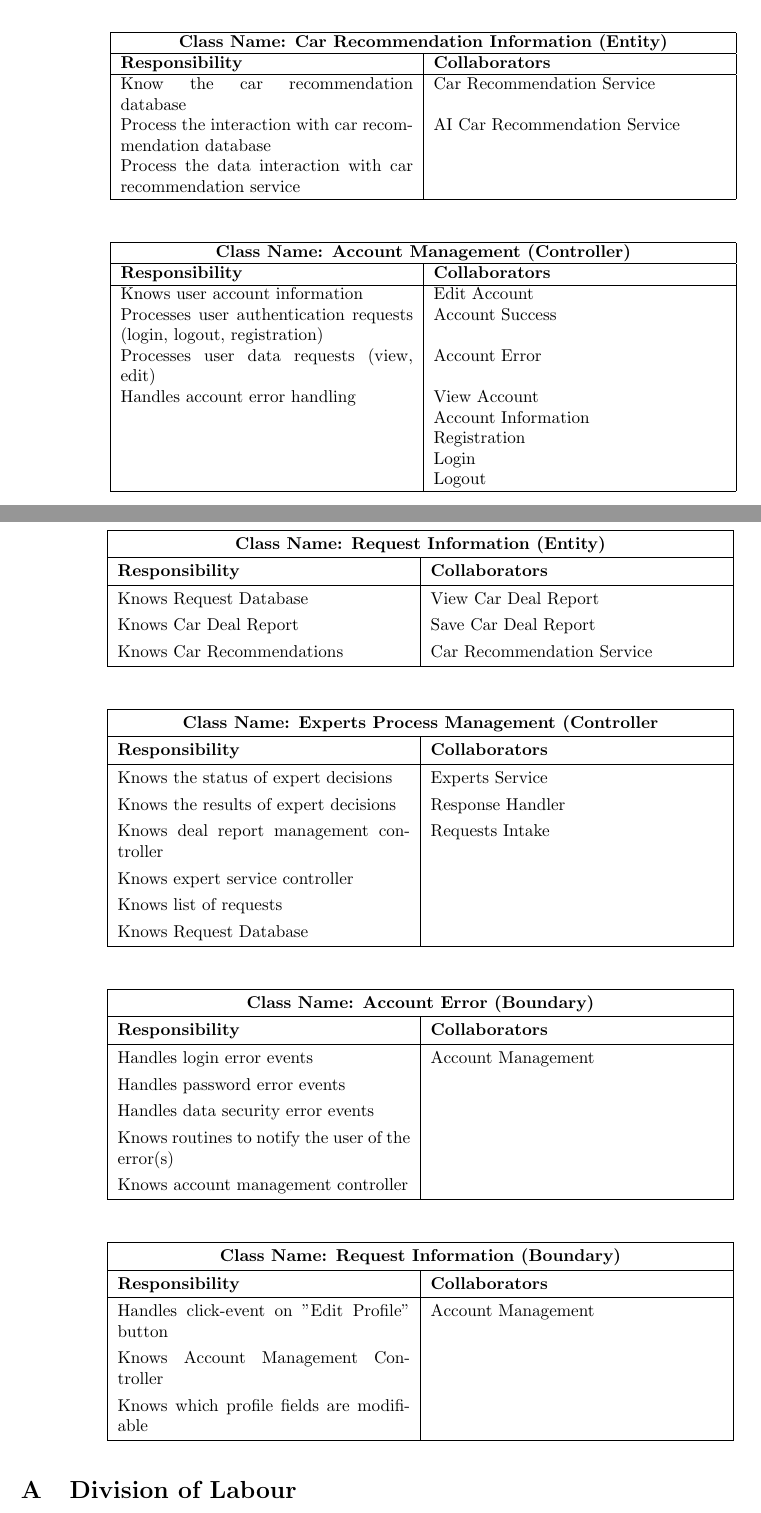
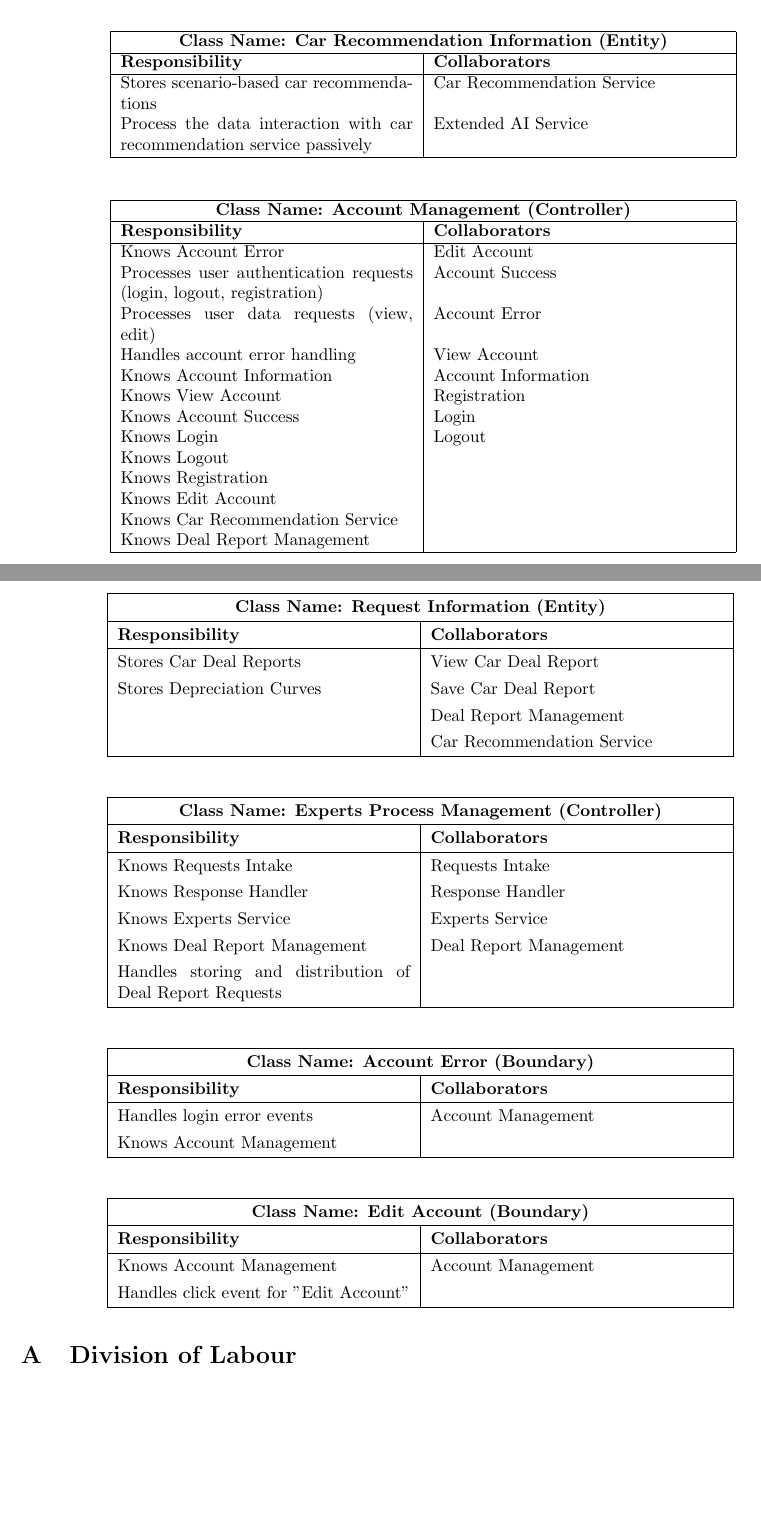
Before and after one commit to AhsanM71/SFWRENG-3A04-D1, a LaTeX document (D2/main.tex): two parts of pages 9 and 11 of 14, joined at a grey line, cut so that both start at the same text, the shorter picture padded with empty space. Compiled offline with pdfLaTeX.

Commit message:
updates to main.tex after review on 3/7/25

```diff
--- a/D2/main.tex
+++ b/D2/main.tex
@@ -458,9 +448,8 @@ This section should contain all of your CRC cards.
             \hline
             \textbf{Responsibility} & \textbf{Collaborators} \\
             \hline
-            Know the car recommendation database & Car Recommendation Service \\
-            Process the interaction with car recommendation database & AI Car Recommendation Service \\
-            Process the data interaction with car recommendation service & \\
+            Stores scenario-based car recommendations & Car Recommendation Service \\
+            Process the data interaction with car recommendation service passively & Extended AI Service\\
             \hline
             \end{tabular}
         \end{table}
@@ -472,14 +461,19 @@ This section should contain all of your CRC cards.
             \hline
             \textbf{Responsibility} & \textbf{Collaborators} \\
             \hline
-            Knows user account information & Edit Account\\
+            Knows Account Error & Edit Account\\
             Processes user authentication requests (login, logout, registration) & Account Success\\
             Processes user data requests (view, edit) & Account Error\\
             Handles account error handling & View Account\\
-            & Account Information \\
-            & Registration\\
-            & Login\\
-            & Logout\\
+            Knows Account Information & Account Information \\
+            Knows View Account & Registration\\
+            Knows Account Success & Login\\
+            Knows Login & Logout\\
+            Knows Logout & \\
+            Knows Registration & \\
+            Knows Edit Account & \\
+            Knows Car Recommendation Service & \\
+            Knows Deal Report Management & \\
             \hline
             \end{tabular}
         \end{table}
@@ -584,9 +579,10 @@ This section should contain all of your CRC cards.
         \hline
         \textbf{Responsibility} & \textbf{Collaborators} \\
         \hline
-        Knows Request Database & View Car Deal Report \\
-        Knows Car Deal Report & Save Car Deal Report \\
-        Knows Car Recommendations & Car Recommendation Service \\
+        Stores Car Deal Reports & View Car Deal Report \\
+        Stores Depreciation Curves & Save Car Deal Report \\
+         & Deal Report Management \\
+         & Car Recommendation Service \\
         \hline
         \end{tabular}
         \label{tab:crc_card}
@@ -597,16 +593,15 @@ This section should contain all of your CRC cards.
         \renewcommand{\arraystretch}{1.3} % Increases row height for better readability
         \begin{tabular}{|p{6cm}|p{6cm}|}
         \hline
-        \multicolumn{2}{|c|}{\textbf{Class Name: Experts Process Management (Controller}} \\
+        \multicolumn{2}{|c|}{\textbf{Class Name: Experts Process Management (Controller)}} \\
         \hline
         \textbf{Responsibility} & \textbf{Collaborators} \\
         \hline
-        Knows the status of expert decisions & Experts Service \\
-        Knows the results of expert decisions & Response Handler \\
-        Knows deal report management controller & Requests Intake \\
-        Knows expert service controller & \\
-        Knows list of requests& \\
-        Knows Request Database & \\
+        Knows Requests Intake & Requests Intake \\
+        Knows Response Handler & Response Handler \\
+        Knows Experts Service & Experts Service \\
+        Knows Deal Report Management & Deal Report Management \\
+        Handles storing and distribution of Deal Report Requests & \\
         \hline
         \end{tabular}
         \label{tab:crc_card}
@@ -622,10 +617,7 @@ This section should contain all of your CRC cards.
         \textbf{Responsibility} & \textbf{Collaborators} \\
         \hline
         Handles login error events & Account Management \\
-        Handles password error events & \\
-        Handles data security error events & \\
-        Knows routines to notify the user of the error(s) & \\
-        Knows account management controller & \\
+        Knows Account Management& \\
         \hline
         \end{tabular}
         \label{tab:crc_card}
@@ -636,13 +628,12 @@ This section should contain all of your CRC cards.
         \renewcommand{\arraystretch}{1.3} % Increases row height for better readability
         \begin{tabular}{|p{6cm}|p{6cm}|}
         \hline
-        \multicolumn{2}{|c|}{\textbf{Class Name: Request Information (Boundary)}} \\
+        \multicolumn{2}{|c|}{\textbf{Class Name: Edit Account (Boundary)}} \\
         \hline
         \textbf{Responsibility} & \textbf{Collaborators} \\
         \hline
-        Handles click-event on "Edit Profile" button & Account Management \\
-        Knows Account Management Controller & \\
-        Knows which profile fields are modifiable & \\
+        Knows Account Management& Account Management \\
+        Handles click event for "Edit Account" & \\
         \hline
         \end{tabular}
         \label{tab:crc_card}
@@ -662,7 +653,7 @@ This section should contain all of your CRC cards.
     \begin{itemize}
         \item View Car Depreciation Curve
         \item Request Car Recommendation
-        \item AI Car Recommendation Service
+        \item Extended AI Service
         \item View Car Recommendation
     \end{itemize}
     \item Suggested changes to the Analysis Class Diagram.
```
Also changed, not shown: D2/main.tex (50 more changed lines).
